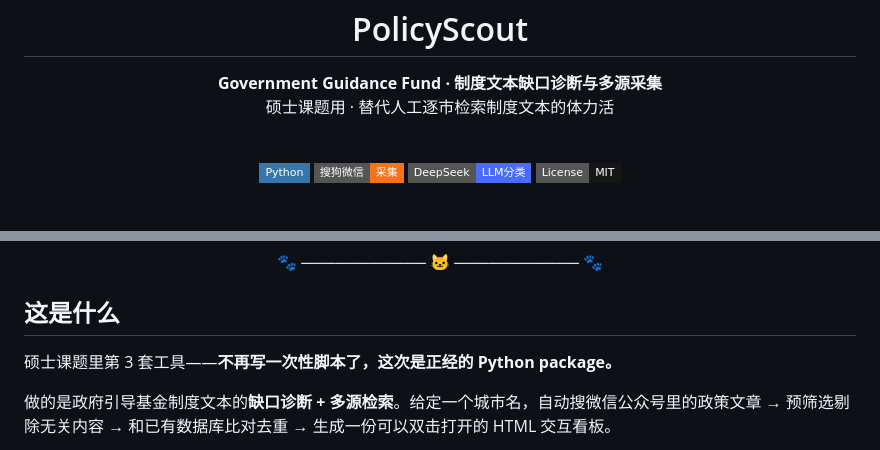
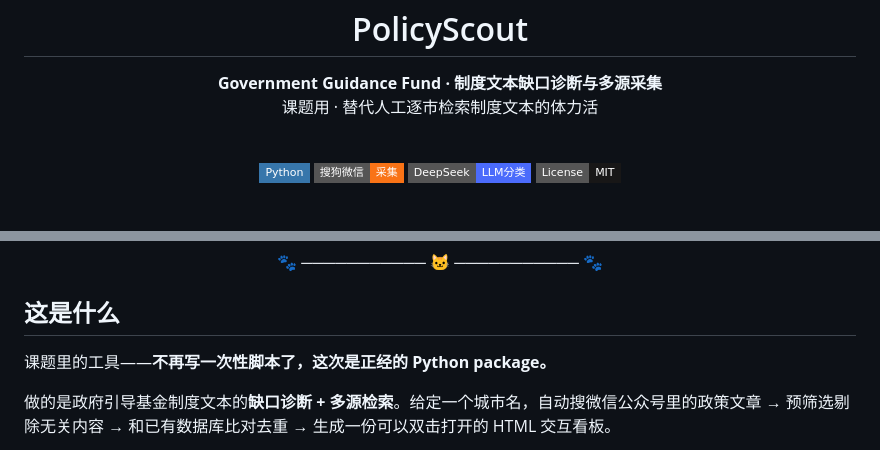
Before and after one commit to Willow-Tokoton-Hitorineko/Willow-Tokoton-Hitorineko, a Markdown page: policyscout/README.md, 2 parts joined by grey strips. GitHub-like rendering; badges without logos.

Commit message:
docs: minor wording tweaks to README

```diff
--- a/policyscout/README.md
+++ b/policyscout/README.md
@@ -3,7 +3,7 @@
 <h1>PolicyScout</h1>
 
 <b>Government Guidance Fund · 制度文本缺口诊断与多源采集</b><br/>
-硕士课题用 · 替代人工逐市检索制度文本的体力活
+课题用 · 替代人工逐市检索制度文本的体力活
 
 <br/>
 
@@ -29,7 +29,7 @@
 
 ## 这是什么
 
-硕士课题里第 3 套工具——**不再写一次性脚本了，这次是正经的 Python package。**
+课题里的工具——**不再写一次性脚本了，这次是正经的 Python package。**
 
 做的是政府引导基金制度文本的**缺口诊断 + 多源检索**。给定一个城市名，自动搜微信公众号里的政策文章 → 预筛选剔除无关内容 → 和已有数据库比对去重 → 生成一份可以双击打开的 HTML 交互看板。
 
```
